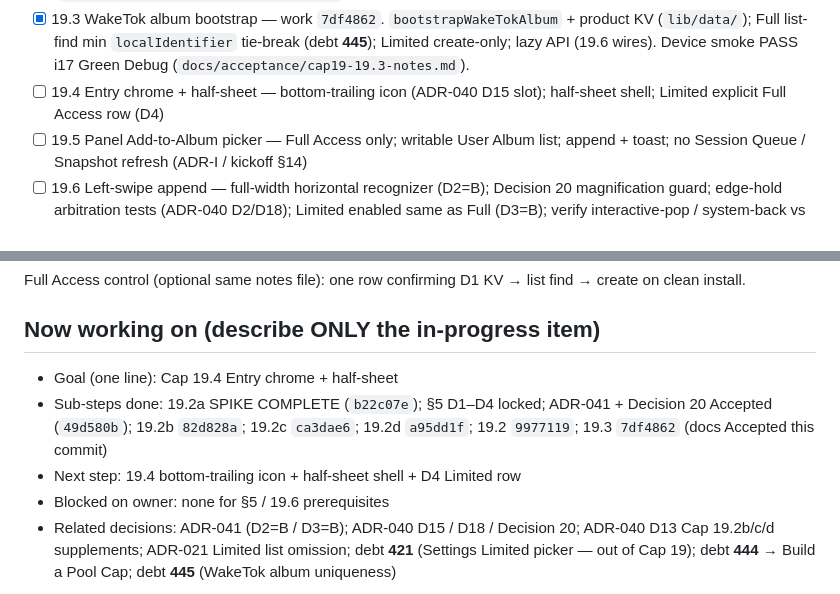
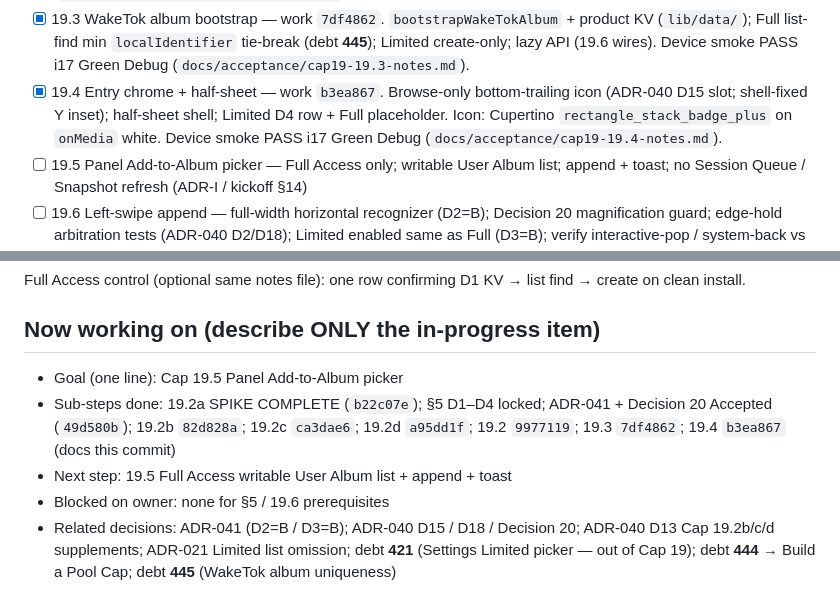
Before and after one commit to dennycgan/WakeTok, a Markdown page: docs/STATE.md, 2 parts joined by grey strips. Drawn GitHub-style.

```diff
--- a/docs/STATE.md
+++ b/docs/STATE.md
@@ -251,8 +251,12 @@ Formal text: `docs/DECISIONS.md` ADR-040 Decision 20 supplement.
       tie-break (debt **445**); Limited create-only; lazy API (19.6 wires).
       Device smoke PASS i17 Green Debug
       (`docs/acceptance/cap19-19.3-notes.md`).
-- [ ] 19.4 Entry chrome + half-sheet — bottom-trailing icon (ADR-040 D15
-      slot); half-sheet shell; Limited explicit Full Access row (D4)
+- [x] 19.4 Entry chrome + half-sheet — work `b3ea867`. Browse-only
+      bottom-trailing icon (ADR-040 D15 slot; shell-fixed Y inset);
+      half-sheet shell; Limited D4 row + Full placeholder. Icon:
+      Cupertino `rectangle_stack_badge_plus` on `onMedia` white.
+      Device smoke PASS i17 Green Debug
+      (`docs/acceptance/cap19-19.4-notes.md`).
 - [ ] 19.5 Panel Add-to-Album picker — Full Access only; writable User
       Album list; append + toast; no Session Queue / Snapshot refresh
       (ADR-I / kickoff §14)
@@ -282,12 +286,12 @@ Full Access control (optional same notes file): one row confirming D1
 KV → list find → create on clean install.
 
 ## Now working on (describe ONLY the in-progress item)
-- Goal (one line): Cap 19.4 Entry chrome + half-sheet
+- Goal (one line): Cap 19.5 Panel Add-to-Album picker
 - Sub-steps done: 19.2a SPIKE COMPLETE (`b22c07e`); §5 D1–D4 locked;
       ADR-041 + Decision 20 Accepted (`49d580b`); 19.2b `82d828a`; 19.2c
-      `ca3dae6`; 19.2d `a95dd1f`; 19.2 `9977119`; 19.3 `7df4862` (docs
-      Accepted this commit)
-- Next step: 19.4 bottom-trailing icon + half-sheet shell + D4 Limited row
+      `ca3dae6`; 19.2d `a95dd1f`; 19.2 `9977119`; 19.3 `7df4862`; 19.4
+      `b3ea867` (docs this commit)
+- Next step: 19.5 Full Access writable User Album list + append + toast
 - Blocked on owner: none for §5 / 19.6 prerequisites
 - Related decisions: ADR-041 (D2=B / D3=B); ADR-040 D15 / D18 / Decision 20;
       ADR-040 D13 Cap 19.2b/c/d supplements; ADR-021 Limited list omission;
```
Also changed, not shown: docs/acceptance/cap19-19.4-notes.md (added, +59 -0 lines).
